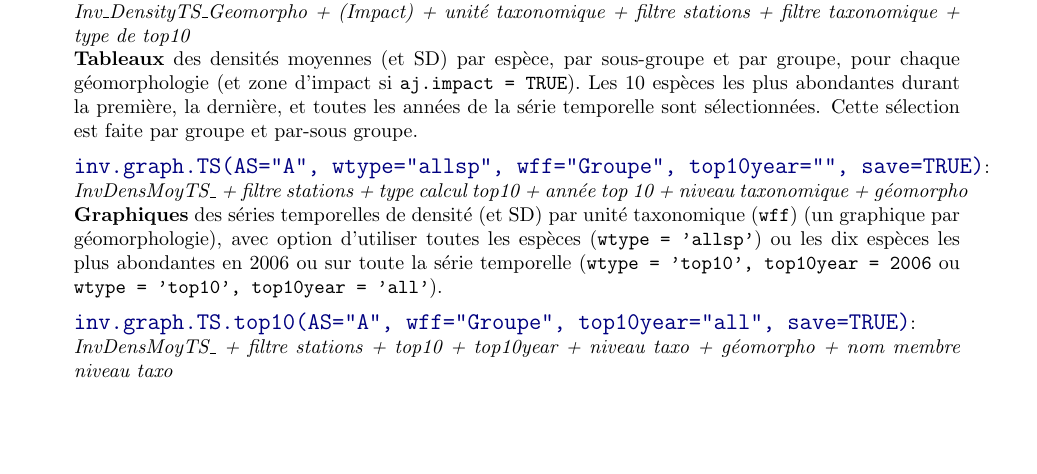
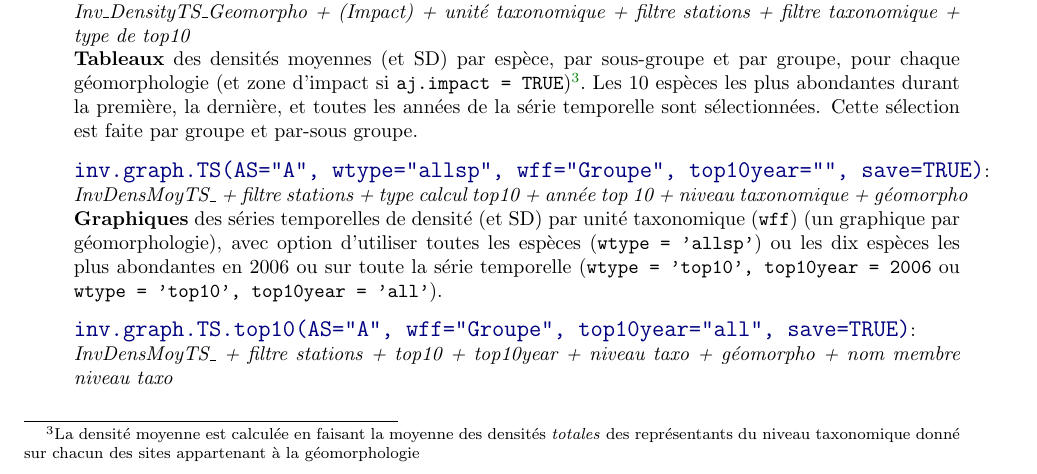
Before and after one commit to lauratboyer/cw-ginger-soproner, a LaTeX document (GS_R_Code_Description.tex): part of page 7 of 9 before the commit and part of page 7 of 10 after it, cut so that both start at the same text, the shorter picture padded with empty space. Compiled offline with pdfLaTeX; a LaTeX package or settings file that is missing is left out.

Commit message:
modif manuel fonction invdensgeom

```diff
--- a/GS_R_Code_Description.tex
+++ b/GS_R_Code_Description.tex
@@ -484,9 +484,10 @@ stations/campagne non-occupées (\texttt{wZeroAll}).
   \emph{Inv\_DensityTS\_Geomorpho + (Impact) + unité taxonomique +
     filtre stations + filtre taxonomique + type de top10}\\
   \textbf{Tableaux} des densités moyennes (et SD) par espèce, par
-  sous-groupe et par groupe, pour chaque géomorphologie (et zone
-  d'impact si \texttt{aj.impact = TRUE}). Les 10 espèces les plus
-  abondantes durant la première, la
+  sous-groupe et par groupe, pour chaque géomorphologie (et zone d'impact si \texttt{aj.impact =
+    TRUE})\footnote{La densité moyenne est calculée en faisant la
+    moyenne des densités \emph{totales} des représentants du niveau taxonomique donné sur
+    chacun des sites appartenant à la géomorphologie}. Les 10 espèces les plus abondantes durant la première, la
   dernière, et toutes les années de la série temporelle sont
   sélectionnées. Cette sélection est faite par groupe et par-sous
   groupe.
```
Also changed, not shown: GS_R_Code_Description.pdf.
